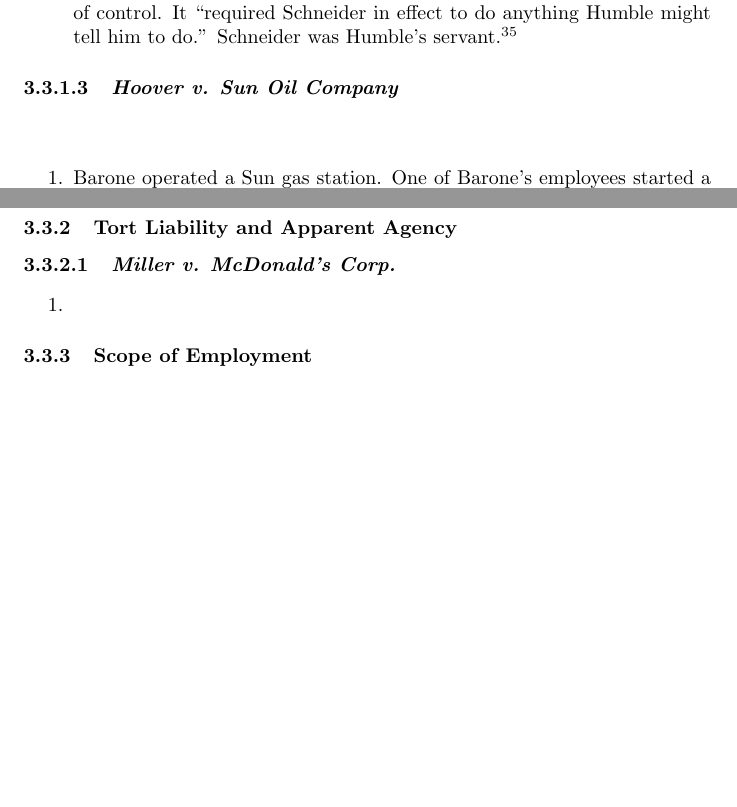
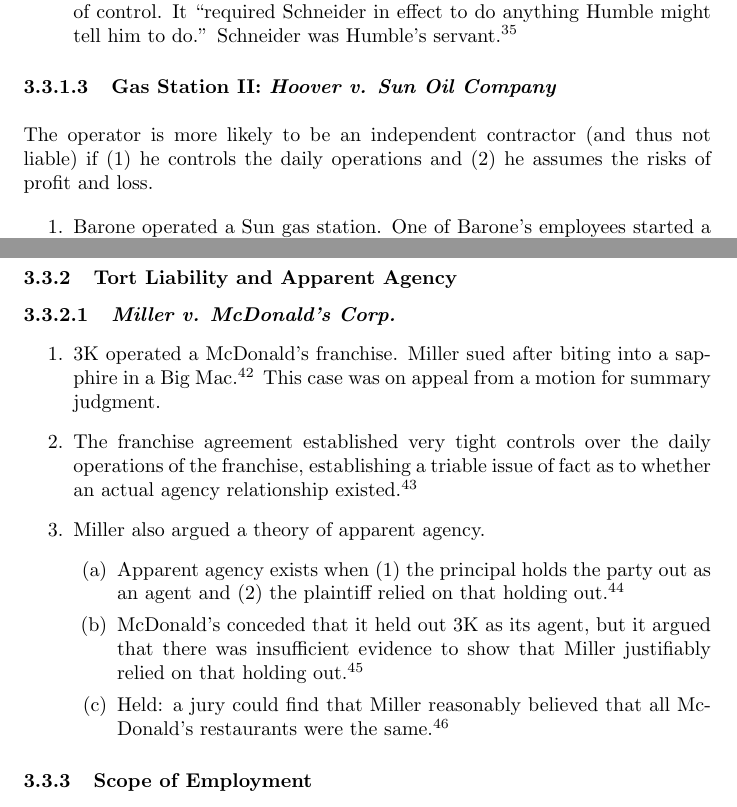
Before and after one commit to morninj/business-associations-outline, a LaTeX document (outline.tex, which reads sections/agency.tex): two parts of pages 16 and 17 of 27, joined at a grey line, cut so that both start at the same text, the shorter picture padded with empty space. Compiled offline with pdfLaTeX.

Commit message:
Outline through McDonald's

```diff
--- a/sections/agency.tex
+++ b/sections/agency.tex
@@ -433,9 +434,11 @@
     tell him to do.'' Schneider was Humble's servant.\footnote{Casebook p. 37.}
 \end{enumerate}
 
-\paragraph{\emph{Hoover v. Sun Oil Company}}
+\paragraph{Gas Station II: \emph{Hoover v. Sun Oil Company}}
 ~\\\\
-% TODO reconcile with humble above
+The operator is more likely to be an independent contractor (and thus not
+liable) if (1) he controls the daily operations and (2) he assumes the risks
+of profit and loss.
 
 \begin{enumerate}
     \item Barone operated a Sun gas station. One of Barone's employees started
@@ -476,7 +479,24 @@
 \paragraph{\emph{Miller v. McDonald's Corp.}}
 
 \begin{enumerate}
-    \item % TODO 47
+    \item 3K operated a McDonald's franchise. Miller sued after biting into a
+    sapphire in a Big Mac.\footnote{Casebook p. 47.} This case was on appeal
+    from a motion for summary judgment.
+    \item The franchise agreement established very tight controls over the
+    daily operations of the franchise, establishing a triable issue of fact as
+    to whether an actual agency relationship existed.\footnote{Casebook p.
+    48--49.}
+    \item Miller also argued a theory of apparent agency.
+    \begin{enumerate}
+        \item Apparent agency exists when (1) the principal holds the party
+        out as an agent and (2) the plaintiff relied on that holding
+        out.\footnote{Casebook p. 50--51.}
+        \item McDonald's conceded that it held out 3K as its agent, but it
+        argued that there was insufficient evidence to show that Miller
+        justifiably relied on that holding out.\footnote{Casebook p. 50.}
+        \item Held: a jury could find that Miller reasonably believed that all
+        McDonald's restaurants were the same.\footnote{Casebook p. 50.}
+    \end{enumerate}
 \end{enumerate}
 
 \subsubsection{Scope of Employment}
```
Also changed, not shown: sections/agency.tex (5 more changed lines).
